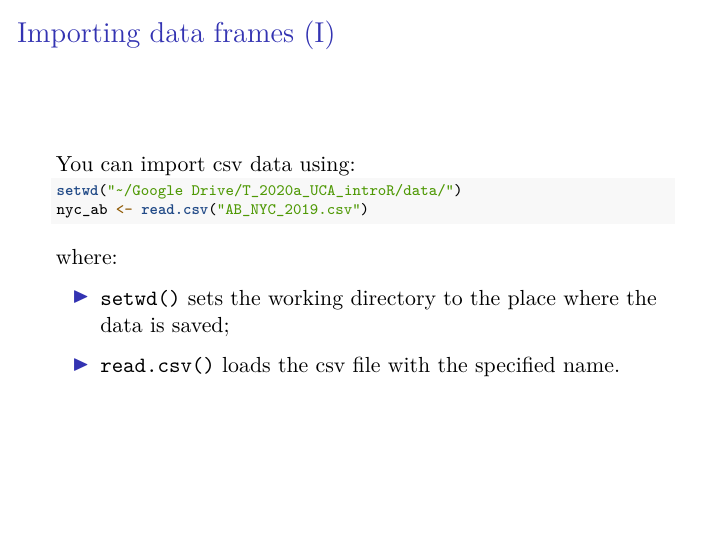
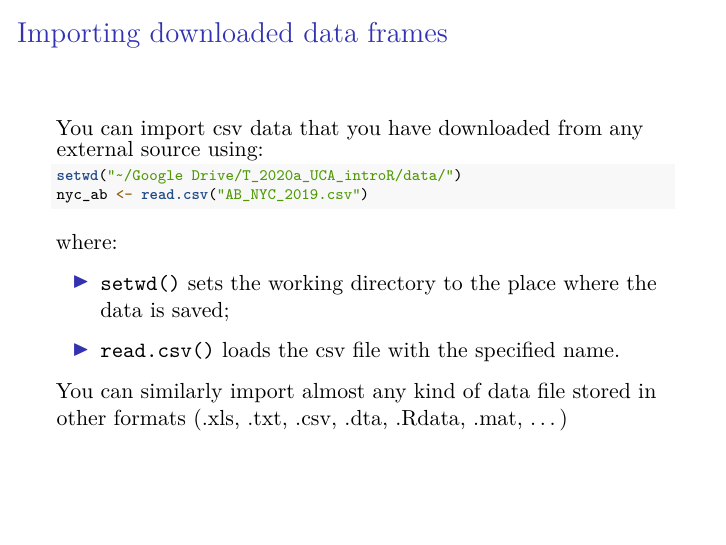
Before and after one commit to mattiaguerini/slides-intro-to-R, an R Markdown document (intro_to_R.Rmd): page 43 of 77. Rendered offline with R 4.5, knitr and Pandoc, then LaTeX, with nearby package versions; the code chunks are not run, so their results and figures are left out.

Commit message:
Updated slides
Small integration in the "import data" slide

````diff
--- a/intro_to_R.Rmd
+++ b/intro_to_R.Rmd
@@ -445,8 +445,8 @@ poll_cars
 ```
 \normalsize
 
-## Importing data frames (I)
-You can import csv data using:
+## Importing downloaded data frames
+You can import csv data that you have downloaded from any external source using:
 \scriptsize
 ```{r import_data2, include=T, echo=T}
 setwd("~/Google Drive/T_2020a_UCA_introR/data/")
@@ -459,6 +459,8 @@ where:
 - `setwd()` sets the working directory to the place where the data is saved;
 
 - `read.csv()` loads the csv file with the specified name.
+
+You can similarly import almost any kind of data file stored in other formats (.xls, .txt, .csv, .dta, .Rdata, .mat, ...)
 
 ```{r knit_exit, include=F, echo=F}
 knit_exit()
````
Also changed, not shown: 1 other file.
